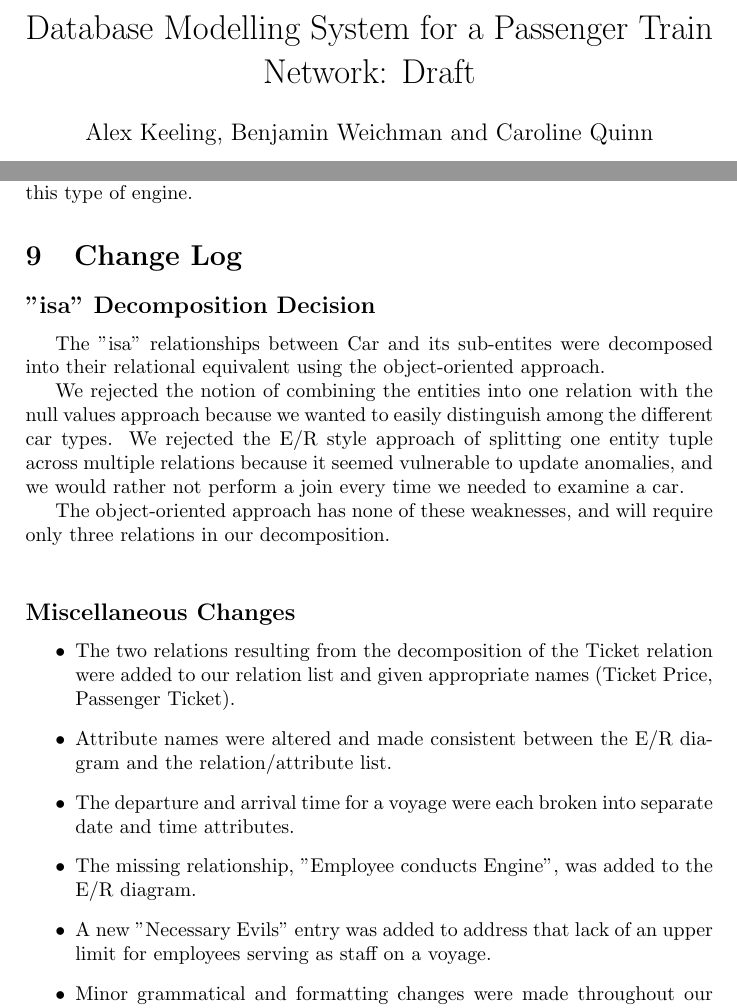
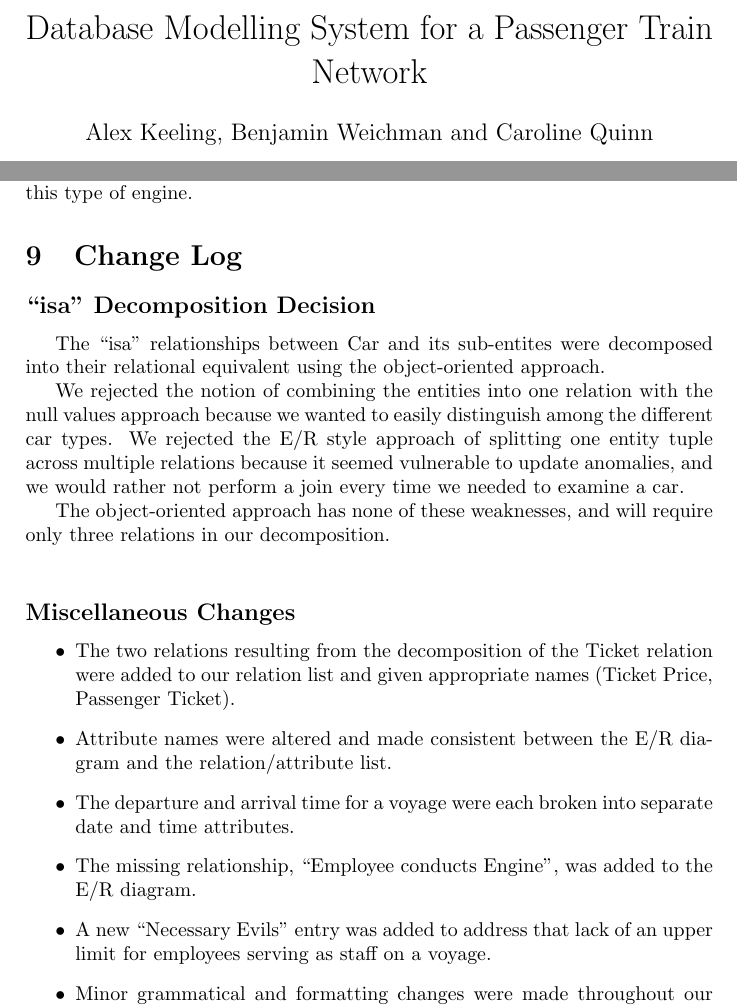
Before and after one commit to Scrizzard/Databases, a LaTeX document (Second Draft Documents/design document.tex): two parts of pages 1 and 15 of 15, joined at a grey line, cut so that both start at the same text. Compiled offline with pdfLaTeX.

Commit message:
Fixes minor grammar errors in design document

```diff
--- a/Second Draft Documents/design document.tex
+++ b/Second Draft Documents/design document.tex
@@ -7,7 +7,7 @@
 \usepackage[colorinlistoftodos]{todonotes}
 \usepackage{indentfirst}
 
-\title{Database Modelling System for a Passenger Train Network: Draft}
+\title{Database Modelling System for a Passenger Train Network}
 
 \author{Alex Keeling, Benjamin Weichman and Caroline Quinn}
 
@@ -444,8 +444,8 @@ The Engine Type/Employee Pairs relation simply stores foreign keys from both the
 
 
 \section{Change Log}
-\subsection*{"isa" Decomposition Decision}
-The "isa" relationships between Car and its sub-entites were decomposed into their relational equivalent using the object-oriented approach.
+\subsection*{``isa" Decomposition Decision}
+The ``isa" relationships between Car and its sub-entites were decomposed into their relational equivalent using the object-oriented approach.
 
 We rejected the notion of combining the entities into one relation with the null values approach because we wanted to easily distinguish among the different car types. We rejected the E/R style approach of splitting one entity tuple across multiple relations because it seemed vulnerable to update anomalies, and we would rather not perform a join every time we needed to examine a car.
 
@@ -459,9 +459,9 @@ The object-oriented approach has none of these weaknesses, and will require only
 
 \item The departure and arrival time for a voyage were each broken into separate date and time attributes.
 
-\item The missing relationship, "Employee conducts Engine", was added to the E/R diagram.
+\item The missing relationship, ``Employee conducts Engine", was added to the E/R diagram.
 
-\item A new "Necessary Evils" entry was added to address that lack of an upper limit for employees serving as staff on a voyage.
+\item A new ``Necessary Evils" entry was added to address that lack of an upper limit for employees serving as staff on a voyage.
 
 \item Minor grammatical and formatting changes were made throughout our draft.
 \end{itemize}
```
Also changed, not shown: Second Draft Documents/second draft.pdf, Second Draft Documents/design document.tex (6 more changed lines).
